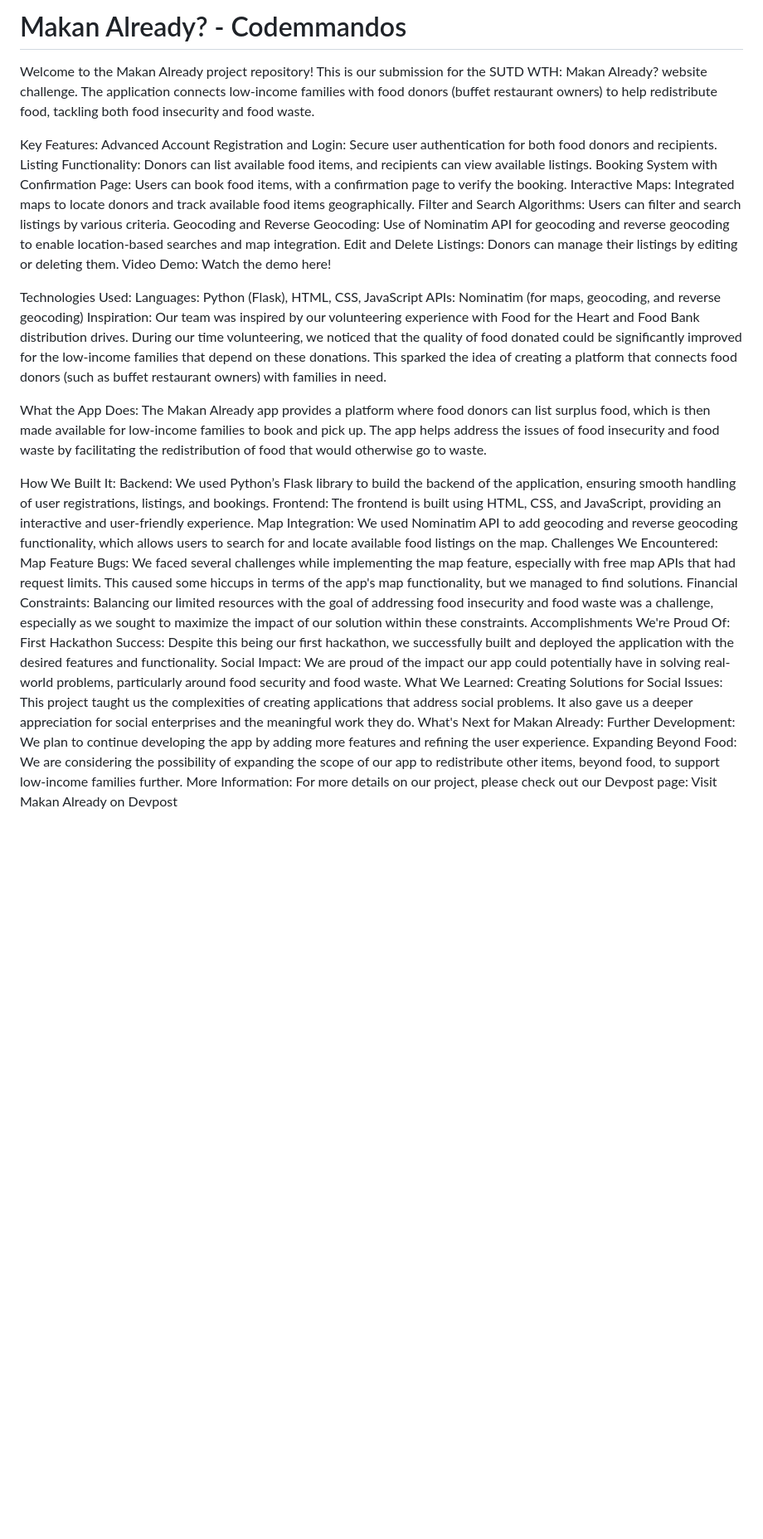
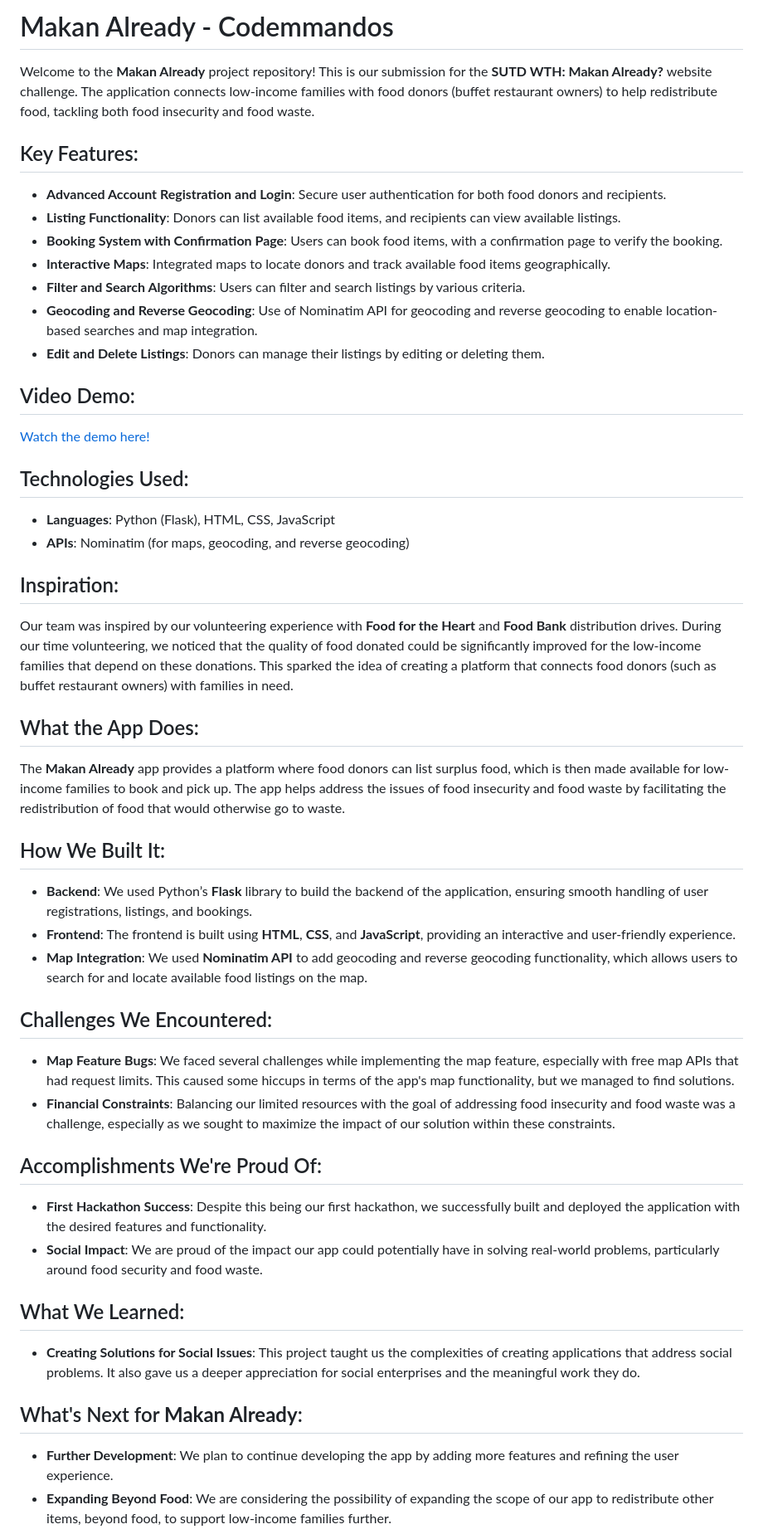
Before and after one commit to spencercdz/makanalready_donation_app, a Markdown page: README.md, the part around one of its changes. Shown at 83% size. Drawn GitHub-style; blank space fills up the shorter version.

```diff
--- a/README.md
+++ b/README.md
@@ -1,40 +1,46 @@
-# Makan Already? - Codemmandos
-Welcome to the Makan Already project repository! This is our submission for the SUTD WTH: Makan Already? website challenge. The application connects low-income families with food donors (buffet restaurant owners) to help redistribute food, tackling both food insecurity and food waste.
+# Makan Already - Codemmandos
 
-Key Features:
-Advanced Account Registration and Login: Secure user authentication for both food donors and recipients.
-Listing Functionality: Donors can list available food items, and recipients can view available listings.
-Booking System with Confirmation Page: Users can book food items, with a confirmation page to verify the booking.
-Interactive Maps: Integrated maps to locate donors and track available food items geographically.
-Filter and Search Algorithms: Users can filter and search listings by various criteria.
-Geocoding and Reverse Geocoding: Use of Nominatim API for geocoding and reverse geocoding to enable location-based searches and map integration.
-Edit and Delete Listings: Donors can manage their listings by editing or deleting them.
-Video Demo:
-Watch the demo here!
+Welcome to the **Makan Already** project repository! This is our submission for the **SUTD WTH: Makan Already?** website challenge. The application connects low-income families with food donors (buffet restaurant owners) to help redistribute food, tackling both food insecurity and food waste.
 
-Technologies Used:
-Languages: Python (Flask), HTML, CSS, JavaScript
-APIs: Nominatim (for maps, geocoding, and reverse geocoding)
-Inspiration:
-Our team was inspired by our volunteering experience with Food for the Heart and Food Bank distribution drives. During our time volunteering, we noticed that the quality of food donated could be significantly improved for the low-income families that depend on these donations. This sparked the idea of creating a platform that connects food donors (such as buffet restaurant owners) with families in need.
+## Key Features:
+- **Advanced Account Registration and Login**: Secure user authentication for both food donors and recipients.
+- **Listing Functionality**: Donors can list available food items, and recipients can view available listings.
+- **Booking System with Confirmation Page**: Users can book food items, with a confirmation page to verify the booking.
+- **Interactive Maps**: Integrated maps to locate donors and track available food items geographically.
+- **Filter and Search Algorithms**: Users can filter and search listings by various criteria.
+- **Geocoding and Reverse Geocoding**: Use of Nominatim API for geocoding and reverse geocoding to enable location-based searches and map integration.
+- **Edit and Delete Listings**: Donors can manage their listings by editing or deleting them.
 
-What the App Does:
-The Makan Already app provides a platform where food donors can list surplus food, which is then made available for low-income families to book and pick up. The app helps address the issues of food insecurity and food waste by facilitating the redistribution of food that would otherwise go to waste.
+## Video Demo:
+[Watch the demo here!](https://youtu.be/3jLETHXjJCk)
 
-How We Built It:
-Backend: We used Python’s Flask library to build the backend of the application, ensuring smooth handling of user registrations, listings, and bookings.
-Frontend: The frontend is built using HTML, CSS, and JavaScript, providing an interactive and user-friendly experience.
-Map Integration: We used Nominatim API to add geocoding and reverse geocoding functionality, which allows users to search for and locate available food listings on the map.
-Challenges We Encountered:
-Map Feature Bugs: We faced several challenges while implementing the map feature, especially with free map APIs that had request limits. This caused some hiccups in terms of the app's map functionality, but we managed to find solutions.
-Financial Constraints: Balancing our limited resources with the goal of addressing food insecurity and food waste was a challenge, especially as we sought to maximize the impact of our solution within these constraints.
-Accomplishments We're Proud Of:
-First Hackathon Success: Despite this being our first hackathon, we successfully built and deployed the application with the desired features and functionality.
-Social Impact: We are proud of the impact our app could potentially have in solving real-world problems, particularly around food security and food waste.
-What We Learned:
-Creating Solutions for Social Issues: This project taught us the complexities of creating applications that address social problems. It also gave us a deeper appreciation for social enterprises and the meaningful work they do.
-What's Next for Makan Already:
-Further Development: We plan to continue developing the app by adding more features and refining the user experience.
-Expanding Beyond Food: We are considering the possibility of expanding the scope of our app to redistribute other items, beyond food, to support low-income families further.
-More Information:
-For more details on our project, please check out our Devpost page: Visit Makan Already on Devpost
+## Technologies Used:
+- **Languages**: Python (Flask), HTML, CSS, JavaScript
+- **APIs**: Nominatim (for maps, geocoding, and reverse geocoding)
+
+## Inspiration:
+Our team was inspired by our volunteering experience with **Food for the Heart** and **Food Bank** distribution drives. During our time volunteering, we noticed that the quality of food donated could be significantly improved for the low-income families that depend on these donations. This sparked the idea of creating a platform that connects food donors (such as buffet restaurant owners) with families in need.
+
+## What the App Does:
+The **Makan Already** app provides a platform where food donors can list surplus food, which is then made available for low-income families to book and pick up. The app helps address the issues of food insecurity and food waste by facilitating the redistribution of food that would otherwise go to waste.
+
+## How We Built It:
+- **Backend**: We used Python’s **Flask** library to build the backend of the application, ensuring smooth handling of user registrations, listings, and bookings.
+- **Frontend**: The frontend is built using **HTML**, **CSS**, and **JavaScript**, providing an interactive and user-friendly experience.
+- **Map Integration**: We used **Nominatim API** to add geocoding and reverse geocoding functionality, which allows users to search for and locate available food listings on the map.
+
+## Challenges We Encountered:
+- **Map Feature Bugs**: We faced several challenges while implementing the map feature, especially with free map APIs that had request limits. This caused some hiccups in terms of the app's map functionality, but we managed to find solutions.
+- **Financial Constraints**: Balancing our limited resources with the goal of addressing food insecurity and food waste was a challenge, especially as we sought to maximize the impact of our solution within these constraints.
+
+## Accomplishments We're Proud Of:
+- **First Hackathon Success**: Despite this being our first hackathon, we successfully built and deployed the application with the desired features and functionality.
+- **Social Impact**: We are proud of the impact our app could potentially have in solving real-world problems, particularly around food security and food waste.
+
+## What We Learned:
+- **Creating Solutions for Social Issues**: This project taught us the complexities of creating applications that address social problems. It also gave us a deeper appreciation for social enterprises and the meaningful work they do.
+
+## What's Next for **Makan Already**:
+- **Further Development**: We plan to continue developing the app by adding more features and refining the user experience.
+- **Expanding Beyond Food**: We are considering the possibility of expanding the scope of our app to redistribute other items, beyond food, to support low-income families further.
+
```
Also changed, not shown: other parts of README.md (+3 -0 lines).
